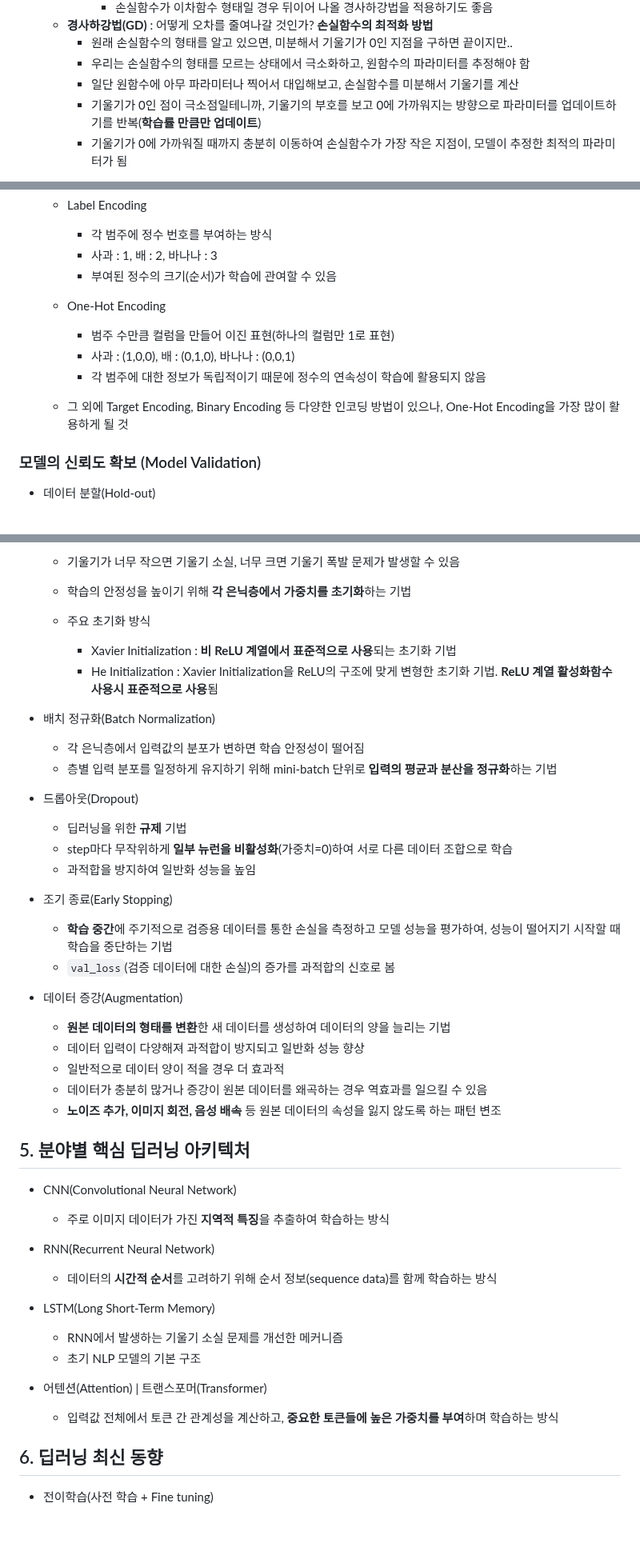
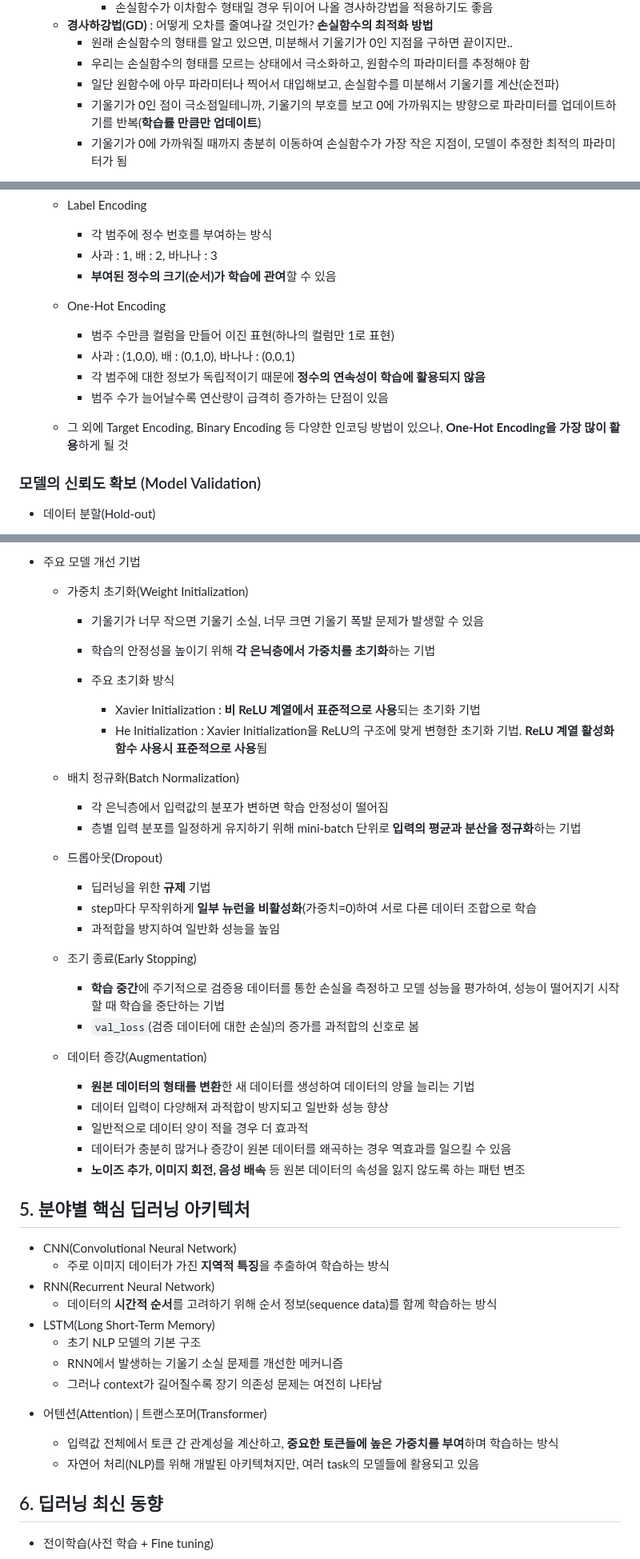
Before and after one commit to srogsrogi/TIL, a Markdown page: Lesson/AI/all_about_AI.md, 3 parts joined by grey strips. Shown at 80% size. GitHub-like rendering; blank space fills up the shorter version.

```diff
--- a/Lesson/AI/all_about_AI.md
+++ b/Lesson/AI/all_about_AI.md
@@ -56,7 +57,7 @@
        - **경사하강법(GD)** : 어떻게 오차를 줄여나갈 것인가? **손실함수의 최적화 방법**
          - 원래 손실함수의 형태를 알고 있으면, 미분해서 기울기가 0인 지점을 구하면 끝이지만..
          - 우리는 손실함수의 형태를 모르는 상태에서 극소화하고, 원함수의 파라미터를 추정해야 함
-         - 일단 원함수에 아무 파라미터나 찍어서 대입해보고, 손실함수를 미분해서 기울기를 계산
+         - 일단 원함수에 아무 파라미터나 찍어서 대입해보고, 손실함수를 미분해서 기울기를 계산(순전파)
          - 기울기가 0인 점이 극소점일테니까, 기울기의 부호를 보고 0에 가까워지는 방향으로 파라미터를 업데이트하기를 반복(**학습률 만큼만 업데이트**)
          - 기울기가 0에 가까워질 때까지 충분히 이동하여 손실함수가 가장 작은 지점이, 모델이 추정한 최적의 파라미터가 됨
 
@@ -104,15 +106,16 @@
 
     * 각 범주에 정수 번호를 부여하는 방식
     * 사과 : 1, 배 : 2, 바나나 : 3
-    * 부여된 정수의 크기(순서)가 학습에 관여할 수 있음
+    * **부여된 정수의 크기(순서)가 학습에 관여**할 수 있음
 
   * One-Hot Encoding
 
     * 범주 수만큼 컬럼을 만들어 이진 표현(하나의 컬럼만 1로 표현)
     * 사과 : (1,0,0), 배 : (0,1,0), 바나나 : (0,0,1)
-    * 각 범주에 대한 정보가 독립적이기 때문에 정수의 연속성이 학습에 활용되지 않음
+    * 각 범주에 대한 정보가 독립적이기 때문에 **정수의 연속성이 학습에 활용되지 않음**
+    * 범주 수가 늘어날수록 연산량이 급격히 증가하는 단점이 있음
 
-  * 그 외에 Target Encoding, Binary Encoding 등 다양한 인코딩 방법이 있으나, One-Hot Encoding을 가장 많이 활용하게 될 것
+  * 그 외에 Target Encoding, Binary Encoding 등 다양한 인코딩 방법이 있으나, **One-Hot Encoding을 가장 많이 활용**하게 될 것
 
 
 
@@ -456,34 +479,43 @@
 
-  - 기울기가 너무 작으면 기울기 소실, 너무 크면 기울기 폭발 문제가 발생할 수 있음
-  - 학습의 안정성을 높이기 위해 **각 은닉층에서 가중치를 초기화**하는 기법
+- 주요 모델 개선 기법
 
-  - 주요 초기화 방식
-    - Xavier Initialization : **비 ReLU 계열에서 표준적으로 사용**되는 초기화 기법
-    - He Initialization : Xavier Initialization을 ReLU의 구조에 맞게 변형한 초기화 기법. **ReLU 계열 활성화함수 사용시 표준적으로 사용**됨
+  - 가중치 초기화(Weight Initialization)
 
-- 배치 정규화(Batch Normalization)
+    - 기울기가 너무 작으면 기울기 소실, 너무 크면 기울기 폭발 문제가 발생할 수 있음
+    - 학습의 안정성을 높이기 위해 **각 은닉층에서 가중치를 초기화**하는 기법
 
-  - 각 은닉층에서 입력값의 분포가 변하면 학습 안정성이 떨어짐
-  - 층별 입력 분포를 일정하게 유지하기 위해 mini-batch 단위로 **입력의 평균과 분산을 정규화**하는 기법
+    - 주요 초기화 방식
+      - Xavier Initialization : **비 ReLU 계열에서 표준적으로 사용**되는 초기화 기법
+      - He Initialization : Xavier Initialization을 ReLU의 구조에 맞게 변형한 초기화 기법. **ReLU 계열 활성화함수 사용시 표준적으로 사용**됨
 
-- 드롭아웃(Dropout)
 
-  - 딥러닝을 위한 **규제** 기법
-  - step마다 무작위하게 **일부 뉴런을 비활성화**(가중치=0)하여 서로 다른 데이터 조합으로 학습
-  - 과적합을 방지하여 일반화 성능을 높임
+  - 배치 정규화(Batch Normalization)
 
-- 조기 종료(Early Stopping)
+    - 각 은닉층에서 입력값의 분포가 변하면 학습 안정성이 떨어짐
+    - 층별 입력 분포를 일정하게 유지하기 위해 mini-batch 단위로 **입력의 평균과 분산을 정규화**하는 기법
 
-  - **학습 중간**에 주기적으로 검증용 데이터를 통한 손실을 측정하고 모델 성능을 평가하여, 성능이 떨어지기 시작할 때 학습을 중단하는 기법
-  - `val_loss`(검증 데이터에 대한 손실)의 증가를 과적합의 신호로 봄
 
-- 데이터 증강(Augmentation)
+  - 드롭아웃(Dropout)
 
-  - **원본 데이터의 형태를 변환**한 새 데이터를 생성하여 데이터의 양을 늘리는 기법
-  - 데이터 입력이 다양해져 과적합이 방지되고 일반화 성능 향상
-  - 일반적으로 데이터 양이 적을 경우 더 효과적
-  - 데이터가 충분히 많거나 증강이 원본 데이터를 왜곡하는 경우 역효과를 일으킬 수 있음
-  - **노이즈 추가, 이미지 회전, 음성 배속** 등 원본 데이터의 속성을 잃지 않도록 하는 패턴 변조
+    - 딥러닝을 위한 **규제** 기법
+    - step마다 무작위하게 **일부 뉴런을 비활성화**(가중치=0)하여 서로 다른 데이터 조합으로 학습
+    - 과적합을 방지하여 일반화 성능을 높임
+
+
+  - 조기 종료(Early Stopping)
+
+    - **학습 중간**에 주기적으로 검증용 데이터를 통한 손실을 측정하고 모델 성능을 평가하여, 성능이 떨어지기 시작할 때 학습을 중단하는 기법
+    - `val_loss`(검증 데이터에 대한 손실)의 증가를 과적합의 신호로 봄
+
+
+  - 데이터 증강(Augmentation)
+
+    - **원본 데이터의 형태를 변환**한 새 데이터를 생성하여 데이터의 양을 늘리는 기법
+    - 데이터 입력이 다양해져 과적합이 방지되고 일반화 성능 향상
+    - 일반적으로 데이터 양이 적을 경우 더 효과적
+    - 데이터가 충분히 많거나 증강이 원본 데이터를 왜곡하는 경우 역효과를 일으킬 수 있음
+    - **노이즈 추가, 이미지 회전, 음성 배속** 등 원본 데이터의 속성을 잃지 않도록 하는 패턴 변조
+
 
 
 
@@ -491,18 +523,18 @@
 
    * CNN(Convolutional Neural Network)
      * 주로 이미지 데이터가 가진 **지역적 특징**을 추출하여 학습하는 방식
-
    * RNN(Recurrent Neural Network)
      * 데이터의 **시간적 순서**를 고려하기 위해 순서 정보(sequence data)를 함께 학습하는 방식
-
    * LSTM(Long Short-Term Memory)
+     * 초기 NLP 모델의 기본 구조
      * RNN에서 발생하는 기울기 소실 문제를 개선한 메커니즘
-     * 초기 NLP 모델의 기본 구조
+     * 그러나 context가 길어질수록 장기 의존성 문제는 여전히 나타남
 
 
 - 어텐션(Attention) | 트랜스포머(Transformer)
 
    * 입력값 전체에서 토큰 간 관계성을 계산하고, **중요한 토큰들에 높은 가중치를 부여**하며 학습하는 방식
+   * 자연어 처리(NLP)를 위해 개발된 아키텍쳐지만, 여러 task의 모델들에 활용되고 있음
 
 
 
```
Also changed, not shown: other parts of Lesson/AI/all_about_AI.md (+62 -40 lines).
